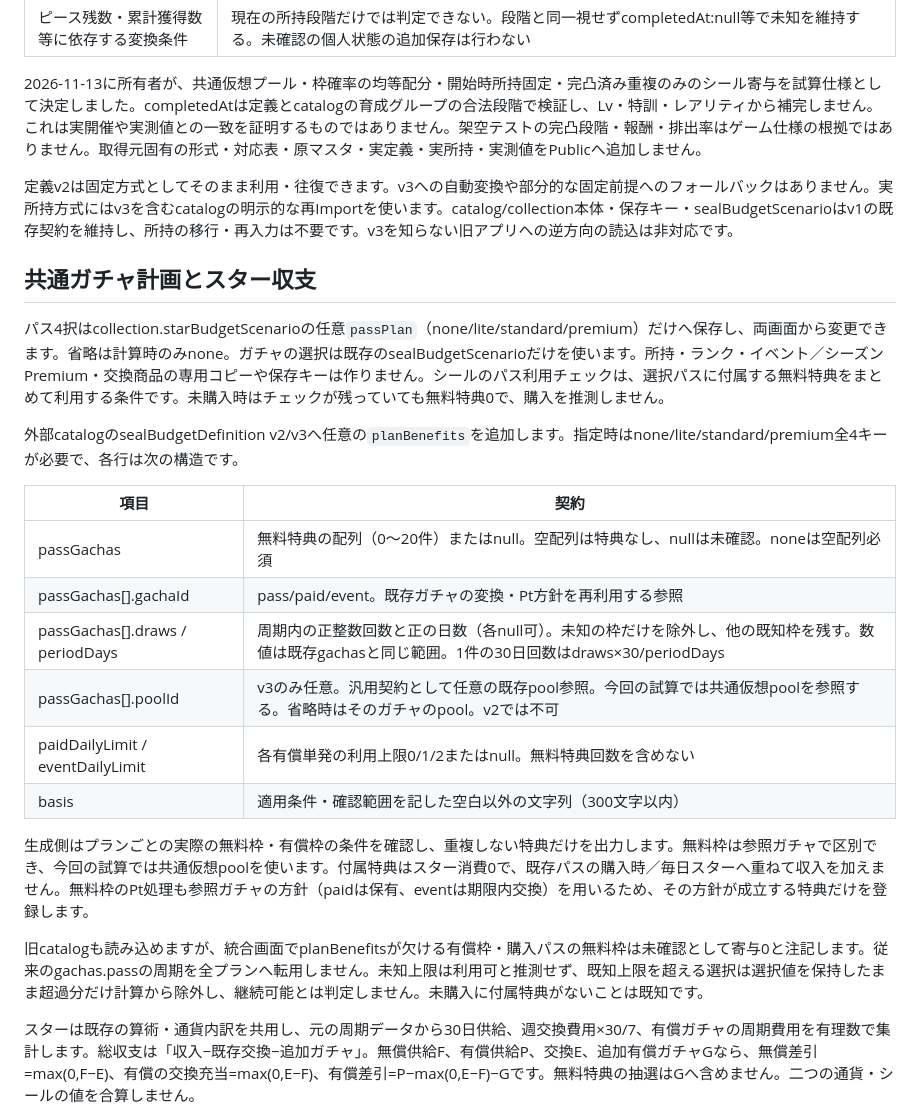
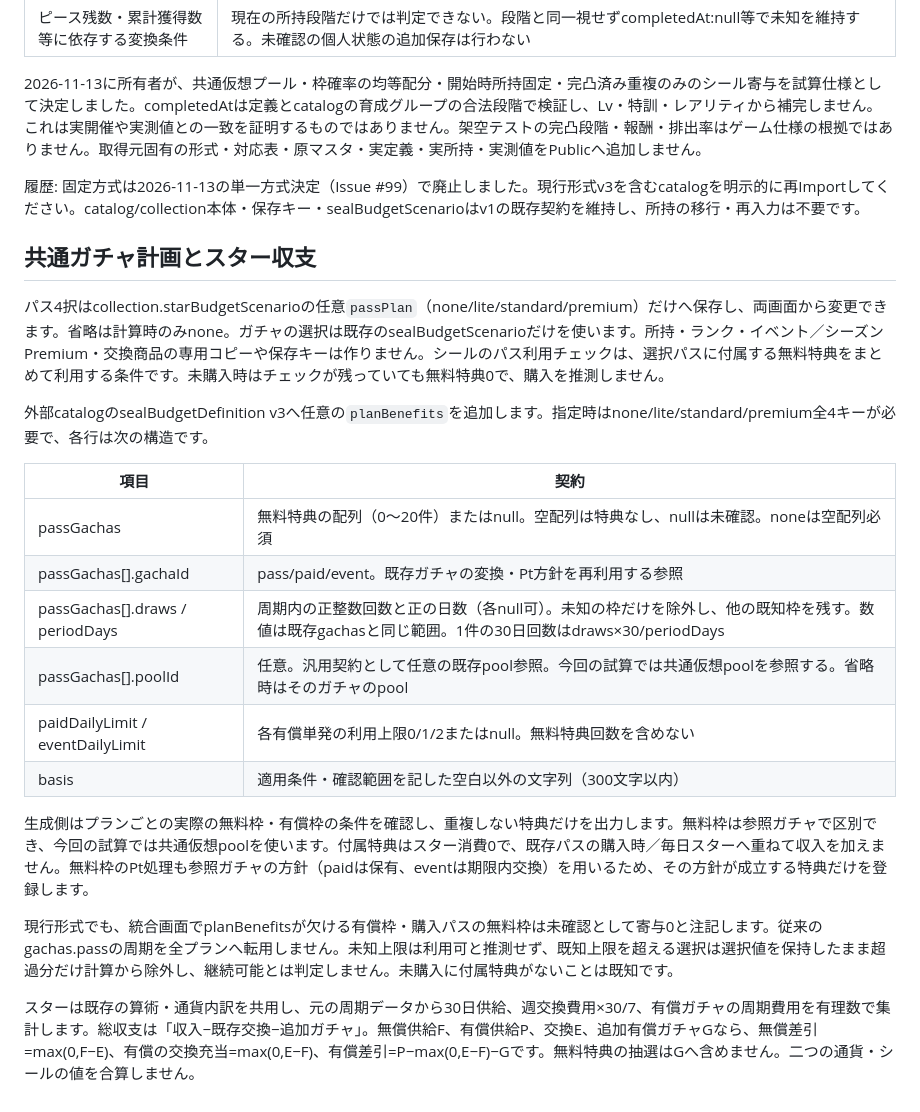
Before and after one commit to morimori36/atsudori-tools, a Markdown page: docs/seal-budget.md, the part around one of its changes. GitHub-like rendering.

```diff
--- a/docs/seal-budget.md
+++ b/docs/seal-budget.md
@@ -71,27 +71,27 @@ Pt収入、paidでのPt保有、eventの余剰Pt交換、独立した0/1/2回、
 
 2026-11-13に所有者が、共通仮想プール・枠確率の均等配分・開始時所持固定・完凸済み重複のみのシール寄与を試算仕様として決定しました。completedAtは定義とcatalogの育成グループの合法段階で検証し、Lv・特訓・レアリティから補完しません。これは実開催や実測値との一致を証明するものではありません。架空テストの完凸段階・報酬・排出率はゲーム仕様の根拠ではありません。取得元固有の形式・対応表・原マスタ・実定義・実所持・実測値をPublicへ追加しません。
 
-定義v2は固定方式としてそのまま利用・往復できます。v3への自動変換や部分的な固定前提へのフォールバックはありません。実所持方式にはv3を含むcatalogの明示的な再Importを使います。catalog/collection本体・保存キー・sealBudgetScenarioはv1の既存契約を維持し、所持の移行・再入力は不要です。v3を知らない旧アプリへの逆方向の読込は非対応です。
+履歴: 固定方式は2026-11-13の単一方式決定（Issue #99）で廃止しました。現行形式v3を含むcatalogを明示的に再Importしてください。catalog/collection本体・保存キー・sealBudgetScenarioはv1の既存契約を維持し、所持の移行・再入力は不要です。
 
 
 ## 共通ガチャ計画とスター収支
 
 パス4択はcollection.starBudgetScenarioの任意`passPlan`（none/lite/standard/premium）だけへ保存し、両画面から変更できます。省略は計算時のみnone。ガチャの選択は既存のsealBudgetScenarioだけを使います。所持・ランク・イベント／シーズンPremium・交換商品の専用コピーや保存キーは作りません。シールのパス利用チェックは、選択パスに付属する無料特典をまとめて利用する条件です。未購入時はチェックが残っていても無料特典0で、購入を推測しません。
 
-外部catalogのsealBudgetDefinition v2/v3へ任意の`planBenefits`を追加します。指定時はnone/lite/standard/premium全4キーが必要で、各行は次の構造です。
+外部catalogのsealBudgetDefinition v3へ任意の`planBenefits`を追加します。指定時はnone/lite/standard/premium全4キーが必要で、各行は次の構造です。
 
 | 項目 | 契約 |
 | --- | --- |
 | passGachas | 無料特典の配列（0〜20件）またはnull。空配列は特典なし、nullは未確認。noneは空配列必須 |
 | passGachas[].gachaId | pass/paid/event。既存ガチャの変換・Pt方針を再利用する参照 |
 | passGachas[].draws / periodDays | 周期内の正整数回数と正の日数（各null可）。未知の枠だけを除外し、他の既知枠を残す。数値は既存gachasと同じ範囲。1件の30日回数はdraws×30/periodDays |
-| passGachas[].poolId | v3のみ任意。汎用契約として任意の既存pool参照。今回の試算では共通仮想poolを参照する。省略時はそのガチャのpool。v2では不可 |
+| passGachas[].poolId | 任意。汎用契約として任意の既存pool参照。今回の試算では共通仮想poolを参照する。省略時はそのガチャのpool |
 | paidDailyLimit / eventDailyLimit | 各有償単発の利用上限0/1/2またはnull。無料特典回数を含めない |
 | basis | 適用条件・確認範囲を記した空白以外の文字列（300文字以内） |
 
 生成側はプランごとの実際の無料枠・有償枠の条件を確認し、重複しない特典だけを出力します。無料枠は参照ガチャで区別でき、今回の試算では共通仮想poolを使います。付属特典はスター消費0で、既存パスの購入時／毎日スターへ重ねて収入を加えません。無料枠のPt処理も参照ガチャの方針（paidは保有、eventは期限内交換）を用いるため、その方針が成立する特典だけを登録します。
 
-旧catalogも読み込めますが、統合画面でplanBenefitsが欠ける有償枠・購入パスの無料枠は未確認として寄与0と注記します。従来のgachas.passの周期を全プランへ転用しません。未知上限は利用可と推測せず、既知上限を超える選択は選択値を保持したまま超過分だけ計算から除外し、継続可能とは判定しません。未購入に付属特典がないことは既知です。
+現行形式でも、統合画面でplanBenefitsが欠ける有償枠・購入パスの無料枠は未確認として寄与0と注記します。従来のgachas.passの周期を全プランへ転用しません。未知上限は利用可と推測せず、既知上限を超える選択は選択値を保持したまま超過分だけ計算から除外し、継続可能とは判定しません。未購入に付属特典がないことは既知です。
 
 スターは既存の算術・通貨内訳を共用し、元の周期データから30日供給、週交換費用×30/7、有償ガチャの周期費用を有理数で集計します。総収支は「収入−既存交換−追加ガチャ」。無償供給F、有償供給P、交換E、追加有償ガチャGなら、無償差引=max(0,F−E)、有償の交換充当=max(0,E−F)、有償差引=P−max(0,E−F)−Gです。無料特典の抽選はGへ含めません。二つの通貨・シールの値を合算しません。
 
```
Also changed, not shown: other parts of docs/seal-budget.md (+8 -8 lines), docs/import-format.md (+1 -1 lines).
